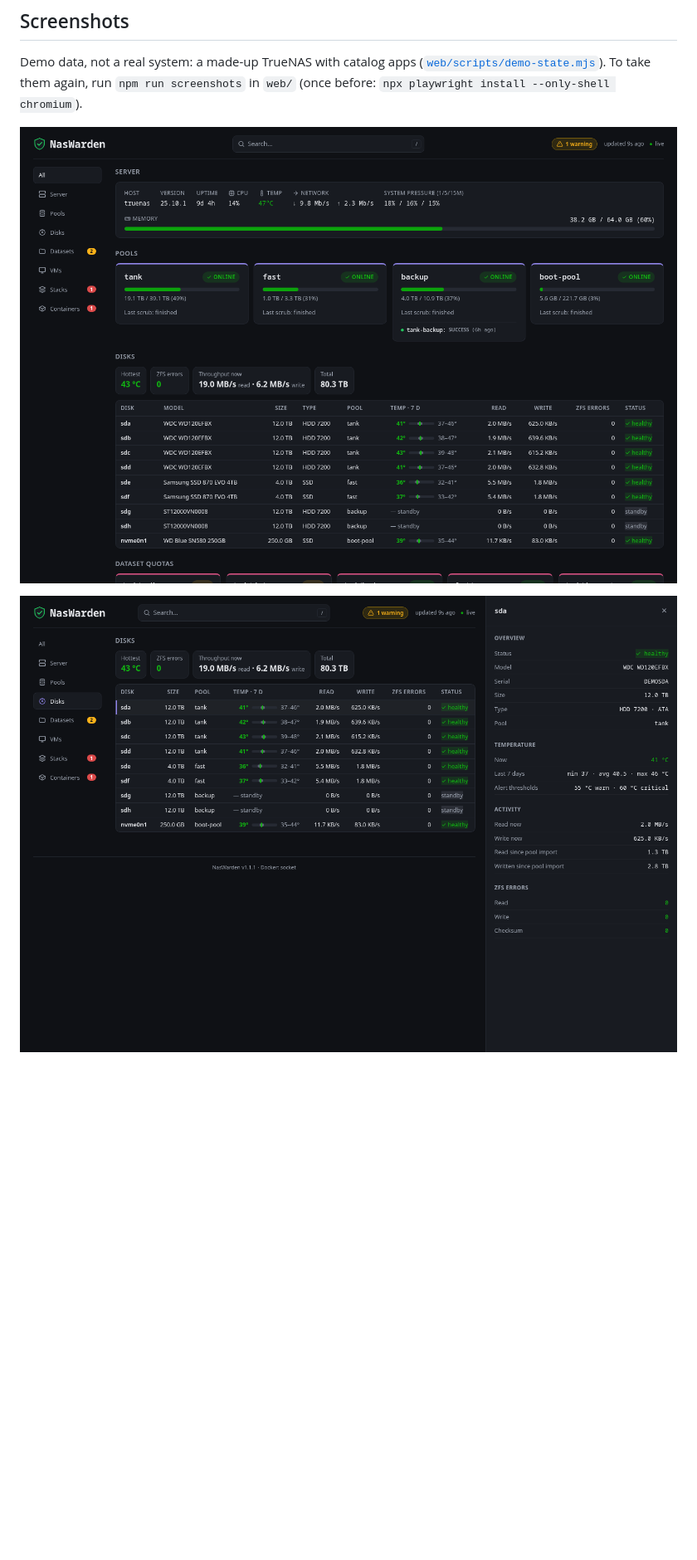
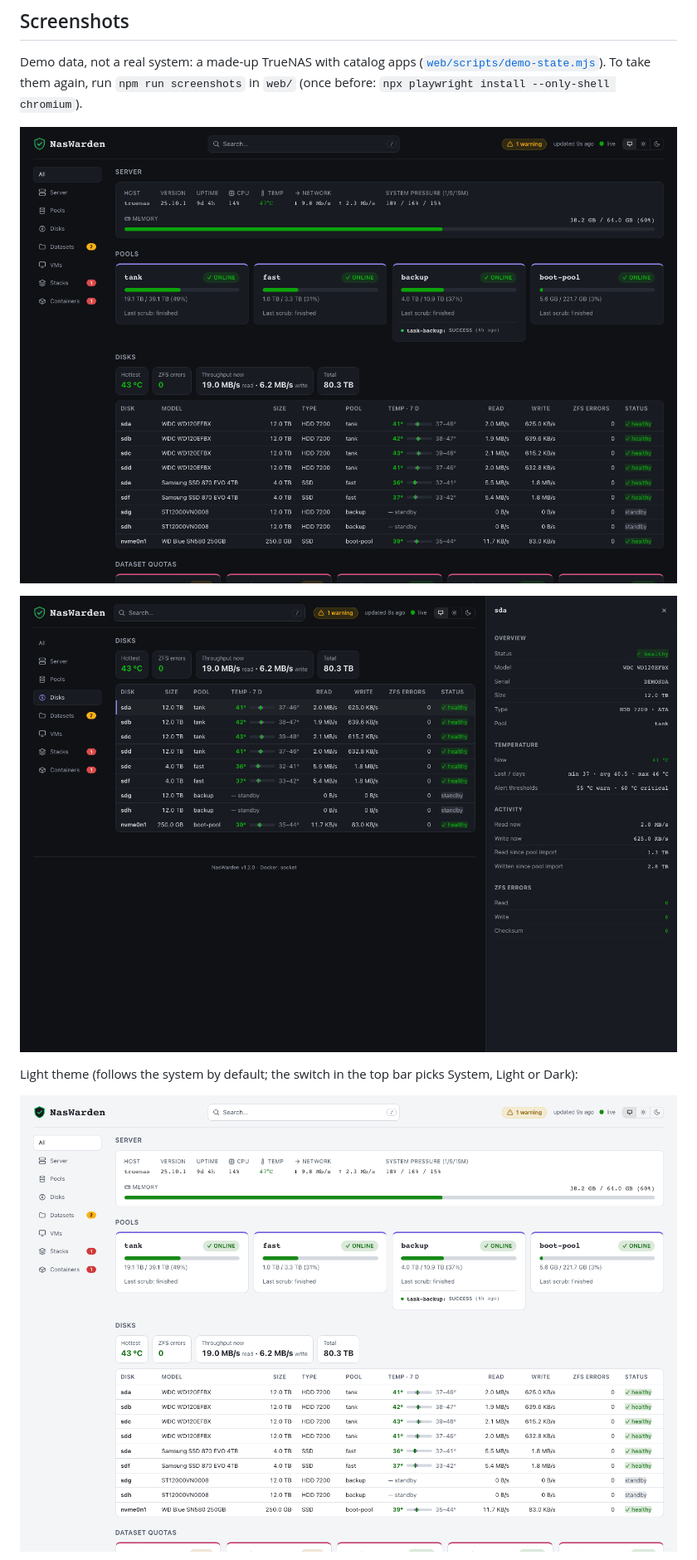
Before and after one commit to ahmd-soliman/naswarden, a Markdown page: README.md, the part around one of its changes. Shown at 83% size. Rendered like a GitHub page; pictures changed too: docs/screenshots/screenshot-disks.png, docs/screenshots/screenshot-light.png (added), docs/screenshots/screenshot-overview.png; blank space fills up the shorter version.

```diff
--- a/README.md
+++ b/README.md
@@ -18,6 +18,10 @@ Demo data, not a real system: a made-up TrueNAS with catalog apps ([`web/scripts
 ![Overview: server, pools, disks and dataset quotas](docs/screenshots/screenshot-overview.png)
 
 ![Disks with the detail panel open](docs/screenshots/screenshot-disks.png)
+
+Light theme (follows the system by default; the switch in the top bar picks System, Light or Dark):
+
+![Overview in the light theme](docs/screenshots/screenshot-light.png)
 
 ![Docker stacks](docs/screenshots/screenshot-stacks.png)
 
```
Also changed, not shown: other parts of README.md (+1 -0 lines), docs/screenshots/screenshot-stacks.png, 12 other files.
